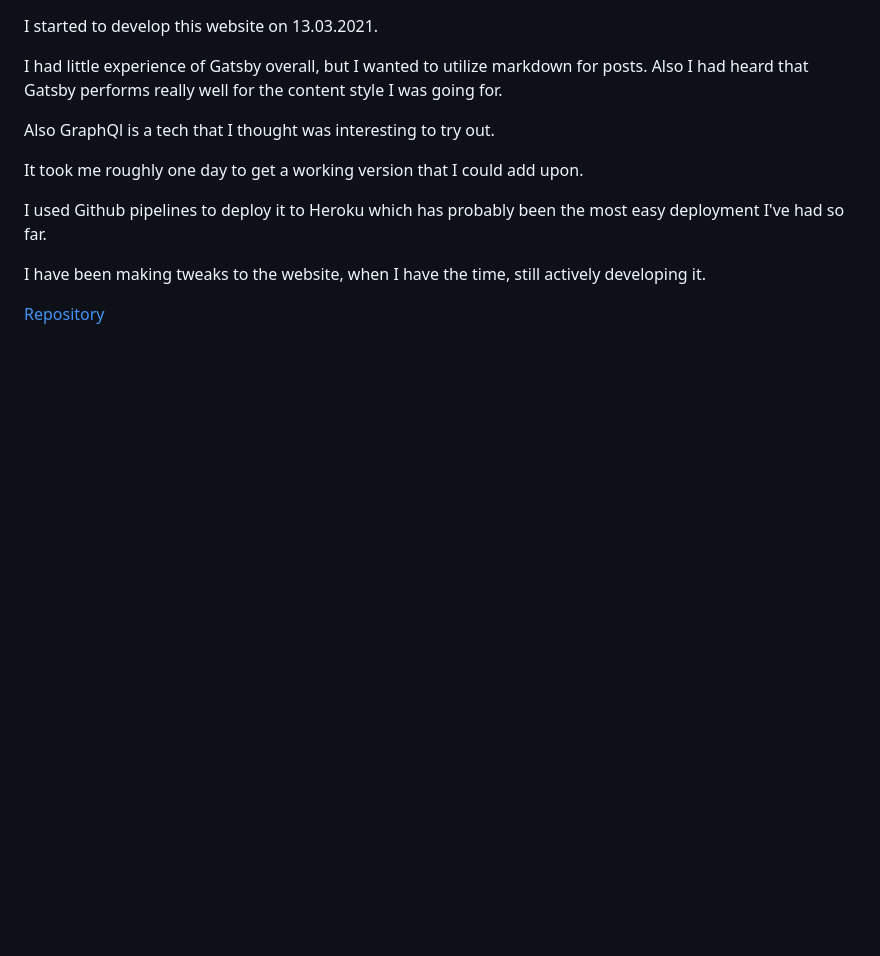
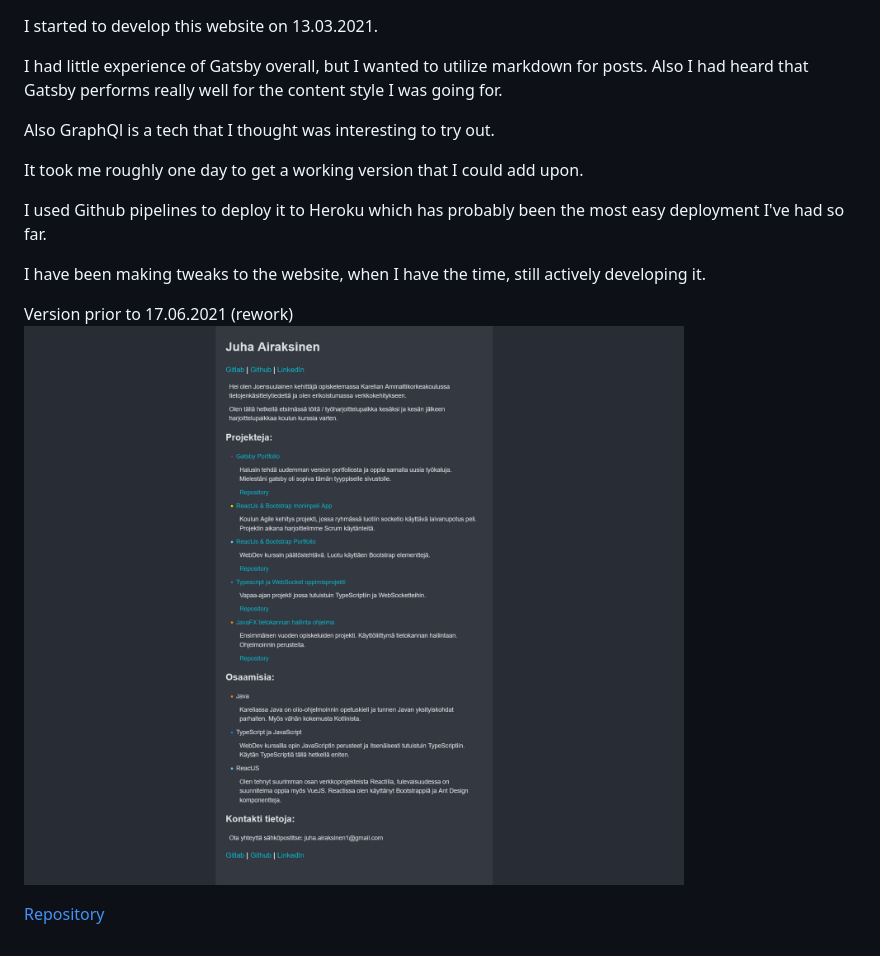
Before and after one commit to Zerkath/portfolio-gatsby, a Markdown page: src/posts/portfolio-gatsby.md, the part around the change. Drawn GitHub-style; pictures changed too: src/images/pre_17_06_21.png (added); blank space fills up the shorter version.

```diff
--- a/src/posts/portfolio-gatsby.md
+++ b/src/posts/portfolio-gatsby.md
@@ -15,4 +15,7 @@ I used Github pipelines to deploy it to Heroku which has probably been the most
 
 I have been making tweaks to the website, when I have the time, still actively developing it.
 
+Version prior to 17.06.2021 (rework)
+![](../images/pre_17_06_21.png)
+
 [Repository](https://github.com/Zerkath/portfolio-gatsby/)
```
Also changed, not shown: src/posts/chess-engine.md (added, +16 -0 lines), src/posts/large-group-project.md (+31 -3 lines), src/images/add-screen.png (added), src/images/list-view.png (added), 3 other files.
